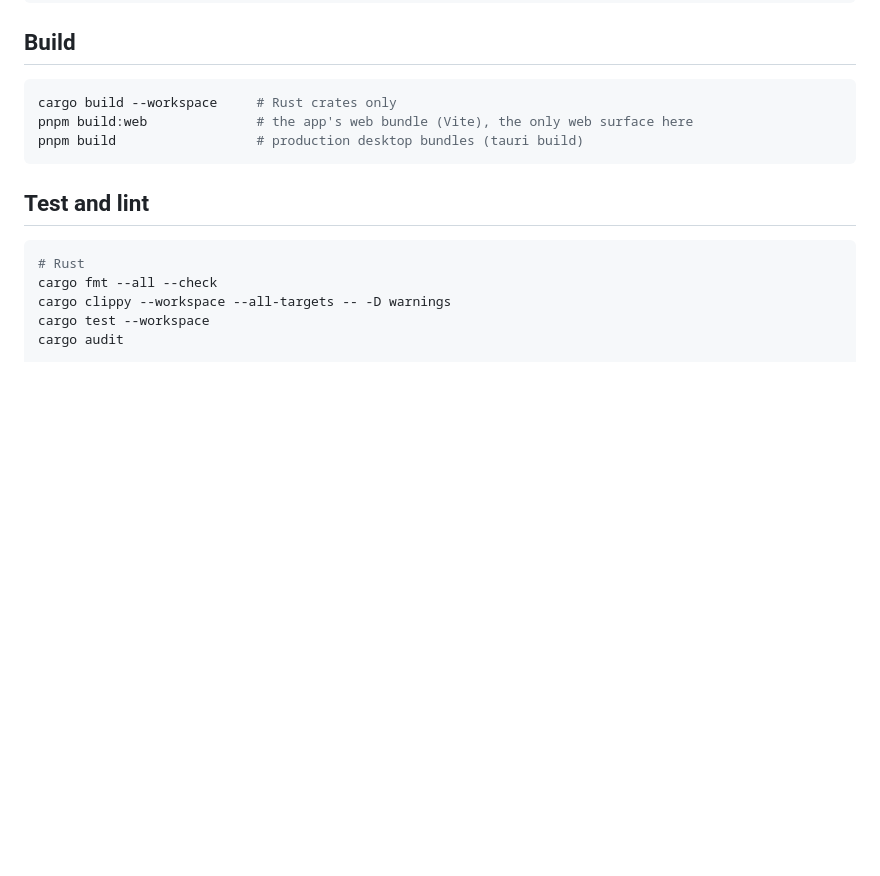
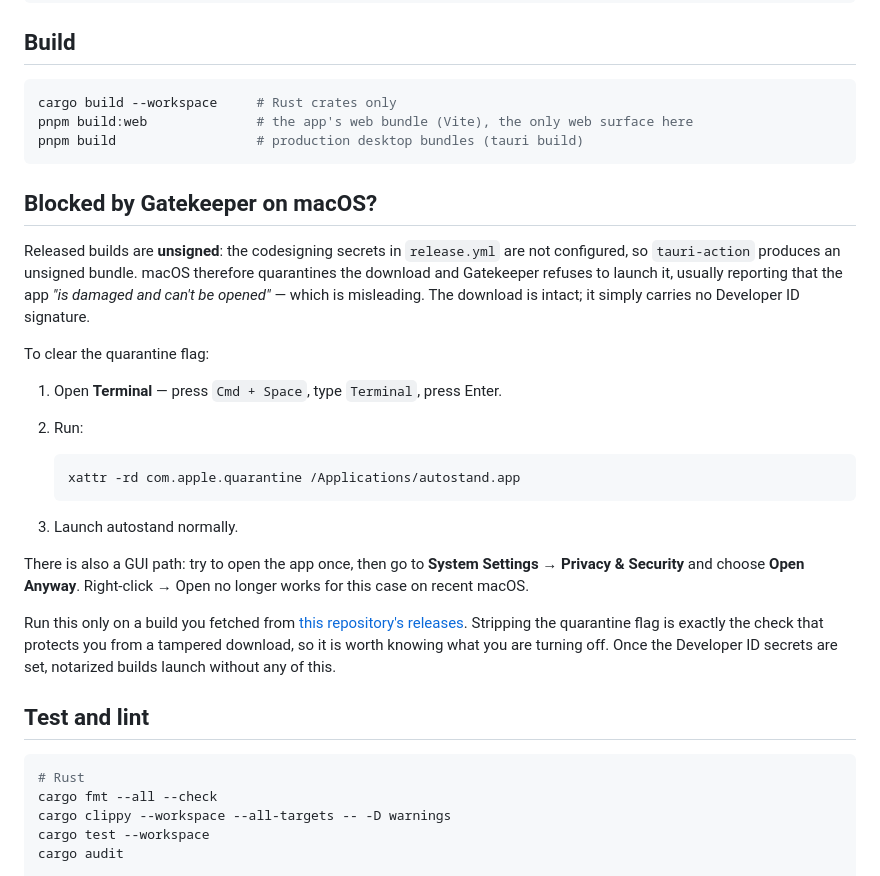
Before and after one commit to MAECLY/autostand, a Markdown page: README.md, the part around the change. GitHub-like rendering; blank space fills up the shorter version.

Commit message:
docs: explain the Gatekeeper block on unsigned macOS builds
Releases are unsigned until the codesigning secrets are configured, so macOS
quarantines the download and reports that the app is damaged — which reads as
a corrupt file rather than a missing signature.

Names the real bundle path and says plainly what clearing the quarantine flag
gives up, since that check is the one protecting against a tampered download.

````diff
--- a/README.md
+++ b/README.md
@@ -67,6 +67,35 @@ pnpm build:web              # the app's web bundle (Vite), the only web surface
 pnpm build                  # production desktop bundles (tauri build)
 ```
 
+## Blocked by Gatekeeper on macOS?
+
+Released builds are **unsigned**: the codesigning secrets in `release.yml` are
+not configured, so `tauri-action` produces an unsigned bundle. macOS therefore
+quarantines the download and Gatekeeper refuses to launch it, usually reporting
+that the app *"is damaged and can't be opened"* — which is misleading. The
+download is intact; it simply carries no Developer ID signature.
+
+To clear the quarantine flag:
+
+1. Open **Terminal** — press `Cmd + Space`, type `Terminal`, press Enter.
+2. Run:
+
+   ```bash
+   xattr -rd com.apple.quarantine /Applications/autostand.app
+   ```
+
+3. Launch autostand normally.
+
+There is also a GUI path: try to open the app once, then go to **System
+Settings → Privacy & Security** and choose **Open Anyway**. Right-click → Open
+no longer works for this case on recent macOS.
+
+Run this only on a build you fetched from
+[this repository's releases](https://github.com/MAECLY/autostand/releases).
+Stripping the quarantine flag is exactly the check that protects you from a
+tampered download, so it is worth knowing what you are turning off. Once the
+Developer ID secrets are set, notarized builds launch without any of this.
+
 ## Test and lint
 
 ```bash
````
